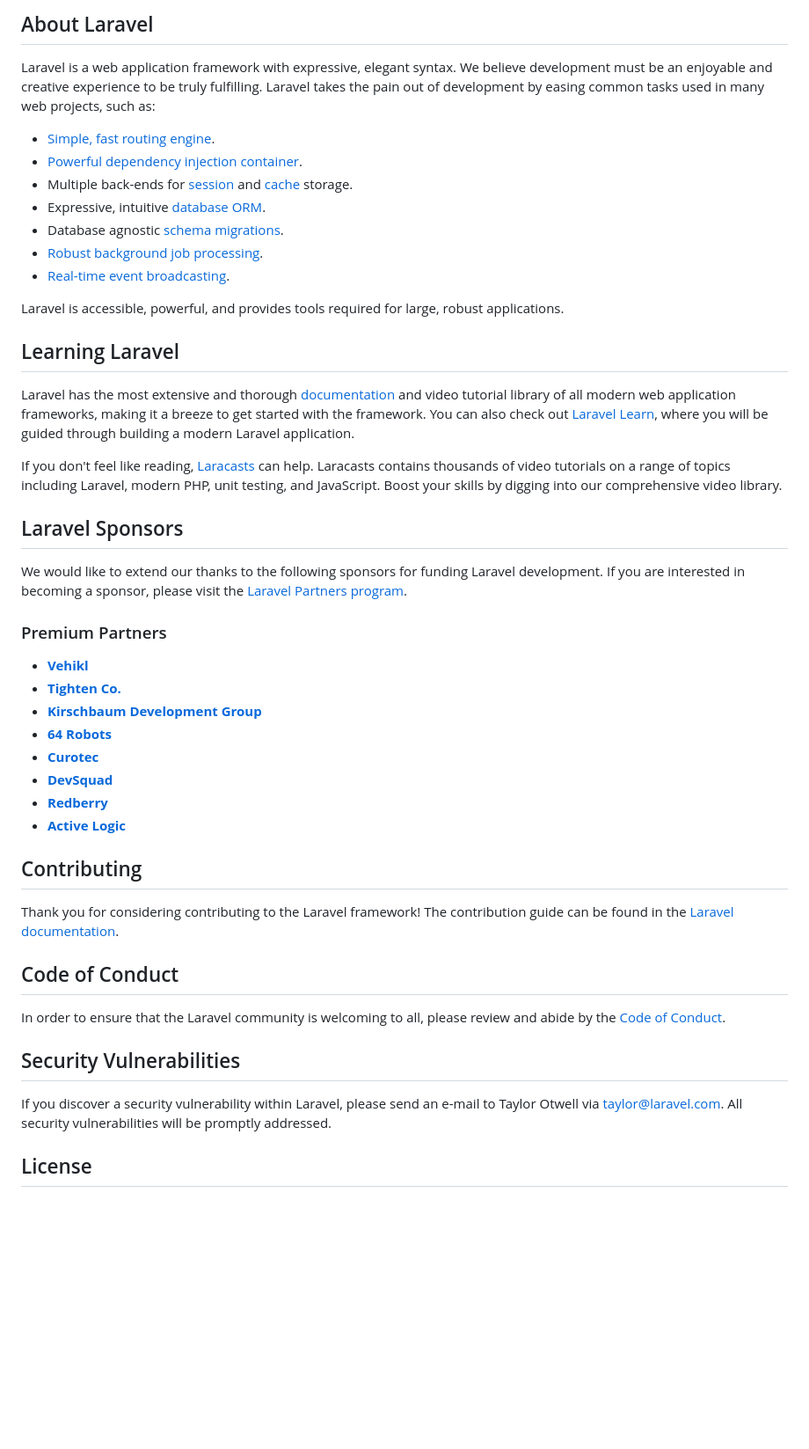
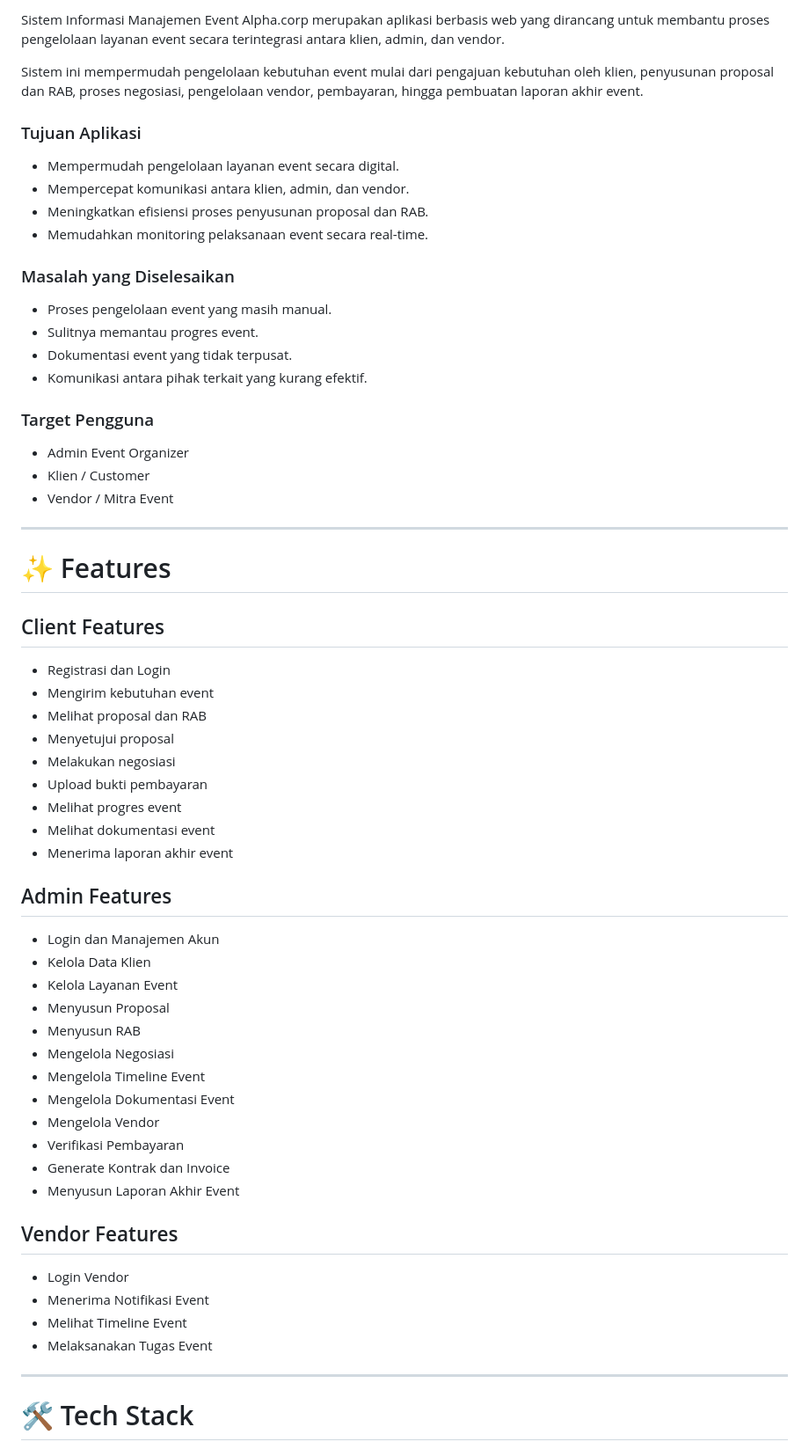
Before and after one commit to Ruster30/Kelompok6_PBL2D, a Markdown page: README.md, the part around one of its changes. Shown at 88% size. Drawn GitHub-style; blank space fills up the shorter version.

Commit message:
Revisi file README dengan deskripsi proyek dan langkah-langkah penyiapan.
README.md telah diperbarui untuk memberikan detail proyek dan petunjuk instalasi.

```diff
--- a/README.md
+++ b/README.md
@@ -9,50 +4,67 @@
 
-## About Laravel
+Sistem Informasi Manajemen Event Alpha.corp merupakan aplikasi berbasis web yang dirancang untuk membantu proses pengelolaan layanan event secara terintegrasi antara klien, admin, dan vendor.
 
-Laravel is a web application framework with expressive, elegant syntax. We believe development must be an enjoyable and creative experience to be truly fulfilling. Laravel takes the pain out of development by easing common tasks used in many web projects, such as:
+Sistem ini mempermudah pengelolaan kebutuhan event mulai dari pengajuan kebutuhan oleh klien, penyusunan proposal dan RAB, proses negosiasi, pengelolaan vendor, pembayaran, hingga pembuatan laporan akhir event.
 
-- [Simple, fast routing engine](https://laravel.com/docs/routing).
-- [Powerful dependency injection container](https://laravel.com/docs/container).
-- Multiple back-ends for [session](https://laravel.com/docs/session) and [cache](https://laravel.com/docs/cache) storage.
-- Expressive, intuitive [database ORM](https://laravel.com/docs/eloquent).
-- Database agnostic [schema migrations](https://laravel.com/docs/migrations).
-- [Robust background job processing](https://laravel.com/docs/queues).
-- [Real-time event broadcasting](https://laravel.com/docs/broadcasting).
+### Tujuan Aplikasi
 
-Laravel is accessible, powerful, and provides tools required for large, robust applications.
+* Mempermudah pengelolaan layanan event secara digital.
+* Mempercepat komunikasi antara klien, admin, dan vendor.
+* Meningkatkan efisiensi proses penyusunan proposal dan RAB.
+* Memudahkan monitoring pelaksanaan event secara real-time.
 
-## Learning Laravel
+### Masalah yang Diselesaikan
 
-Laravel has the most extensive and thorough [documentation](https://laravel.com/docs) and video tutorial library of all modern web application frameworks, making it a breeze to get started with the framework. You can also check out [Laravel Learn](https://laravel.com/learn), where you will be guided through building a modern Laravel application.
+* Proses pengelolaan event yang masih manual.
+* Sulitnya memantau progres event.
+* Dokumentasi event yang tidak terpusat.
+* Komunikasi antara pihak terkait yang kurang efektif.
 
-If you don't feel like reading, [Laracasts](https://laracasts.com) can help. Laracasts contains thousands of video tutorials on a range of topics including Laravel, modern PHP, unit testing, and JavaScript. Boost your skills by digging into our comprehensive video library.
+### Target Pengguna
 
-## Laravel Sponsors
+* Admin Event Organizer
+* Klien / Customer
+* Vendor / Mitra Event
 
-We would like to extend our thanks to the following sponsors for funding Laravel development. If you are interested in becoming a sponsor, please visit the [Laravel Partners program](https://partners.laravel.com).
+---
 
-### Premium Partners
+# ✨ Features
 
-- **[Vehikl](https://vehikl.com)**
-- **[Tighten Co.](https://tighten.co)**
-- **[Kirschbaum Development Group](https://kirschbaumdevelopment.com)**
-- **[64 Robots](https://64robots.com)**
-- **[Curotec](https://www.curotec.com/services/technologies/laravel)**
-- **[DevSquad](https://devsquad.com/hire-laravel-developers)**
-- **[Redberry](https://redberry.international/laravel-development)**
-- **[Active Logic](https://activelogic.com)**
+## Client Features
 
-## Contributing
+* Registrasi dan Login
+* Mengirim kebutuhan event
+* Melihat proposal dan RAB
+* Menyetujui proposal
+* Melakukan negosiasi
+* Upload bukti pembayaran
+* Melihat progres event
+* Melihat dokumentasi event
+* Menerima laporan akhir event
 
-Thank you for considering contributing to the Laravel framework! The contribution guide can be found in the [Laravel documentation](https://laravel.com/docs/contributions).
+## Admin Features
 
-## Code of Conduct
+* Login dan Manajemen Akun
+* Kelola Data Klien
+* Kelola Layanan Event
+* Menyusun Proposal
+* Menyusun RAB
+* Mengelola Negosiasi
+* Mengelola Timeline Event
+* Mengelola Dokumentasi Event
+* Mengelola Vendor
+* Verifikasi Pembayaran
+* Generate Kontrak dan Invoice
+* Menyusun Laporan Akhir Event
 
-In order to ensure that the Laravel community is welcoming to all, please review and abide by the [Code of Conduct](https://laravel.com/docs/contributions#code-of-conduct).
+## Vendor Features
 
-## Security Vulnerabilities
+* Login Vendor
+* Menerima Notifikasi Event
+* Melihat Timeline Event
+* Melaksanakan Tugas Event
 
-If you discover a security vulnerability within Laravel, please send an e-mail to Taylor Otwell via [taylor@laravel.com](mailto:taylor@laravel.com). All security vulnerabilities will be promptly addressed.
+---
 
-## License
+# 🛠 Tech Stack
 
```
Also changed, not shown: other parts of README.md (+160 -8 lines).
